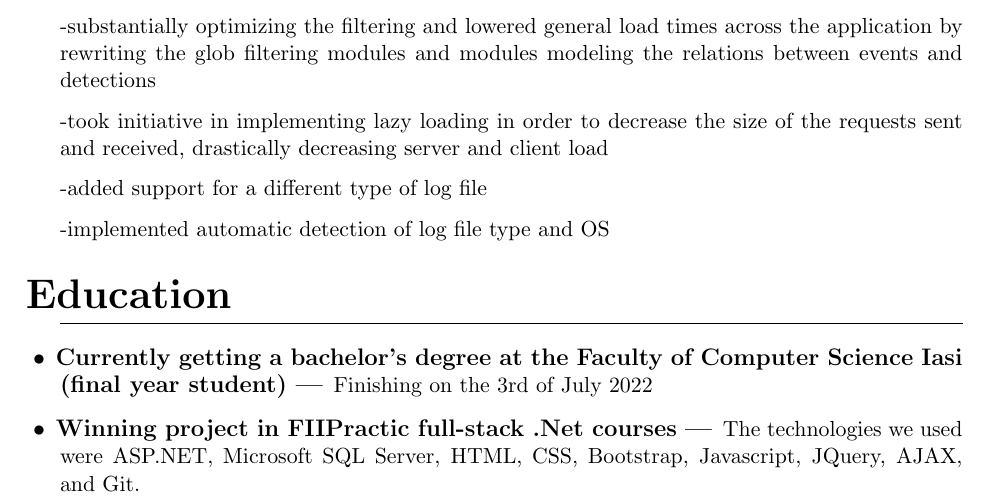
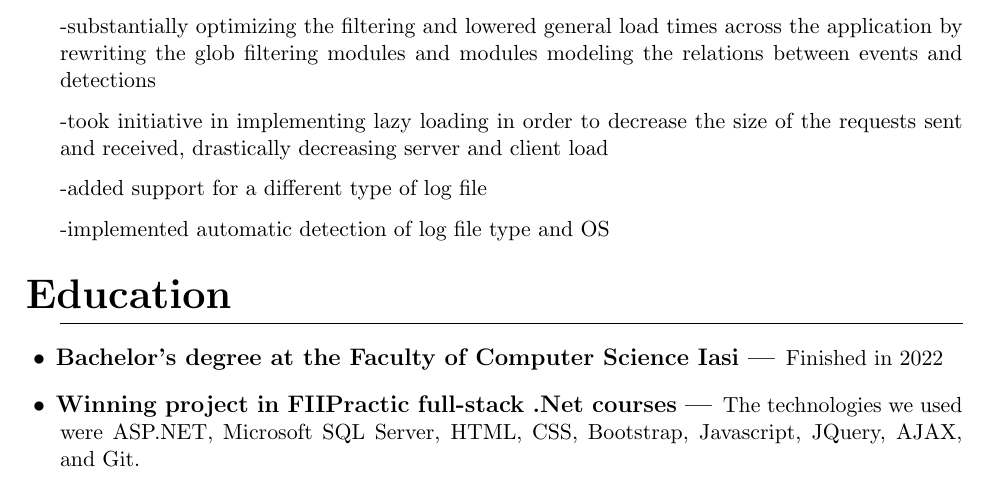
Before and after one commit to IureaMarius/CV, a LaTeX CV (CV.tex): part of page 4 of 4, cut so that both start at the same text. Compiled offline with pdfLaTeX.

Commit message:
fixed education section

```diff
--- a/CV.tex
+++ b/CV.tex
@@ -255,9 +255,8 @@ The application is an internally used tool that deals with the analysis of logs
 -implemented automatic detection of log file type and OS
 
 \section{Education}
-\subsection{Currently getting a bachelor's degree at
-the Faculty of Computer Science Iasi (final year student)}
-Finishing on the 3rd of July 2022
+\subsection{Bachelor's degree at the Faculty of Computer Science Iasi}
+Finished in 2022
 
 \subsection{Winning project in FIIPractic full-stack .Net courses}
 
```
Also changed, not shown: CV.pdf, 5 other files.
